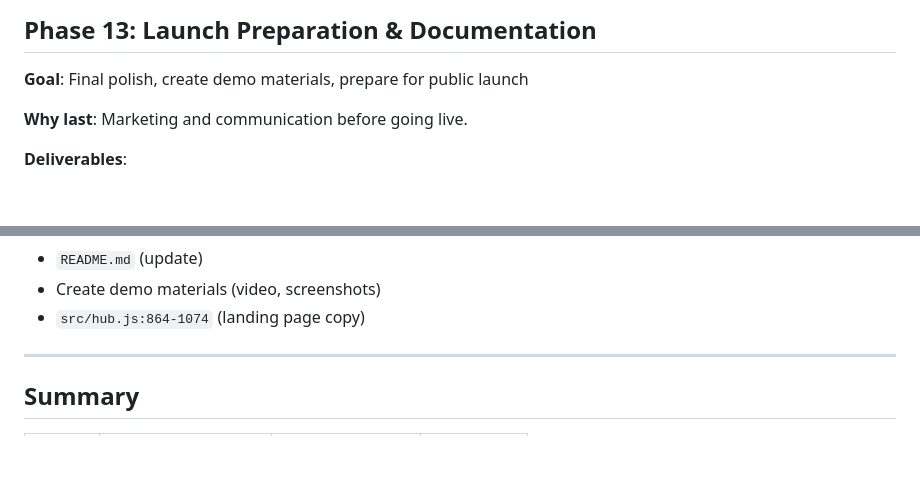
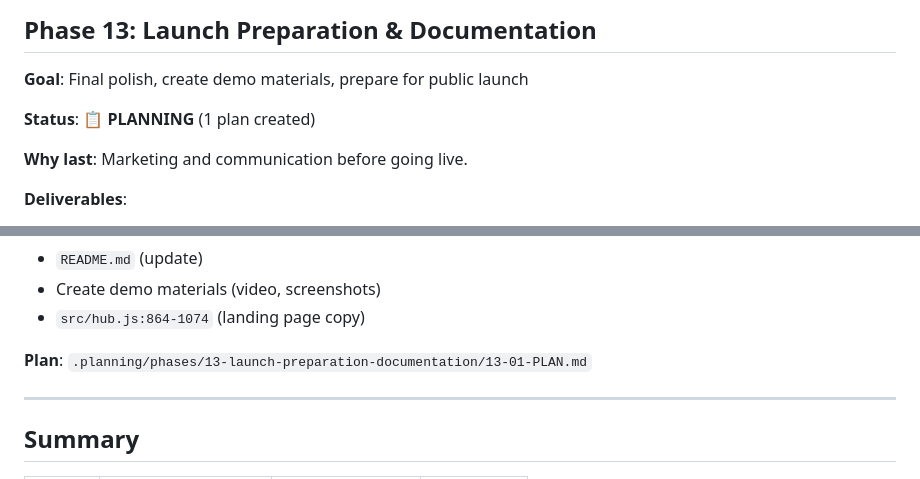
Before and after one commit to rekaldsi/agent-economy-hub, a Markdown page: .planning/ROADMAP.md, 2 parts joined by grey strips. Drawn GitHub-style; blank space fills up the shorter version.

```diff
--- a/.planning/ROADMAP.md
+++ b/.planning/ROADMAP.md
@@ -459,6 +459,8 @@
 
 **Goal**: Final polish, create demo materials, prepare for public launch
 
+**Status**: 📋 **PLANNING** (1 plan created)
+
 **Why last**: Marketing and communication before going live.
 
 **Deliverables**:
@@ -478,6 +480,8 @@
 - `README.md` (update)
 - Create demo materials (video, screenshots)
 - `src/hub.js:864-1074` (landing page copy)
+
+**Plan**: `.planning/phases/13-launch-preparation-documentation/13-01-PLAN.md`
 
 ---
 
```
Also changed, not shown: .planning/STATE.md (+4 -3 lines), 1 other file.
